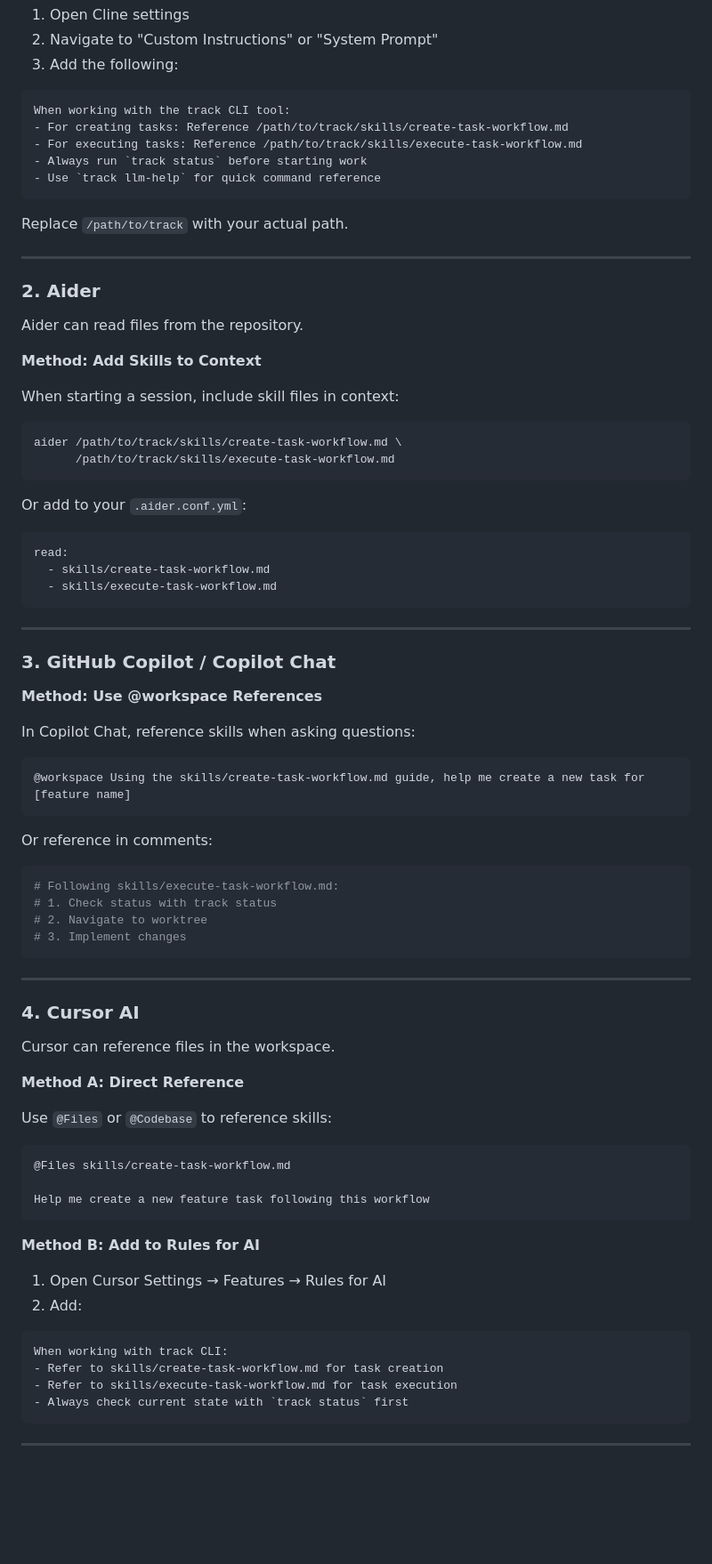
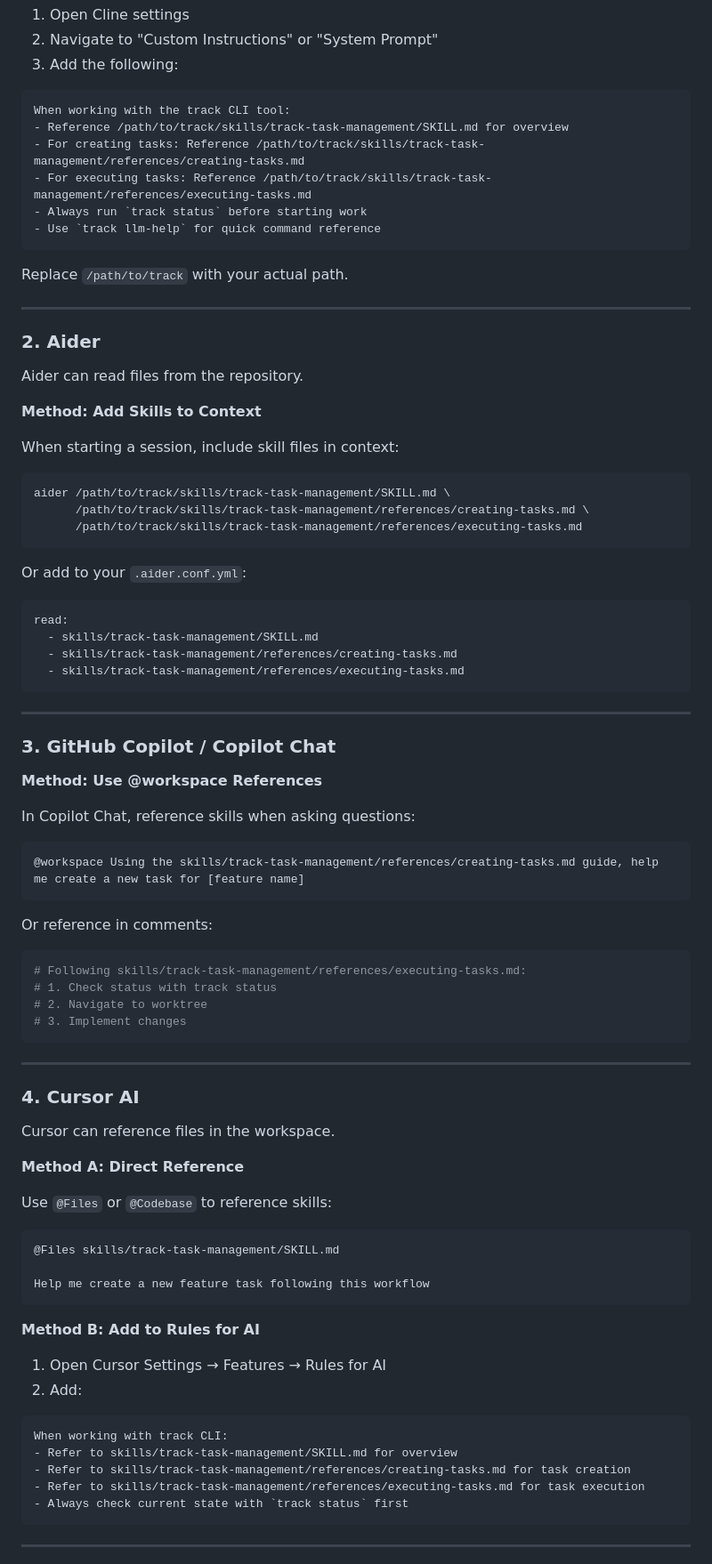
Before and after one commit to manji-0/track, a Markdown page: skills/INSTALL.md, the part around one of its changes. Shown at 89% size. Rendered like a GitHub page; blank space fills up the shorter version.

````diff
--- a/skills/INSTALL.md
+++ b/skills/INSTALL.md
@@ -39,8 +39,9 @@ No setup required. Skills are automatically available when working in the track
 
 ```
 When working with the track CLI tool:
-- For creating tasks: Reference /path/to/track/skills/create-task-workflow.md
-- For executing tasks: Reference /path/to/track/skills/execute-task-workflow.md
+- Reference /path/to/track/skills/track-task-management/SKILL.md for overview
+- For creating tasks: Reference /path/to/track/skills/track-task-management/references/creating-tasks.md
+- For executing tasks: Reference /path/to/track/skills/track-task-management/references/executing-tasks.md
 - Always run `track status` before starting work
 - Use `track llm-help` for quick command reference
 ```
@@ -58,16 +59,18 @@ Aider can read files from the repository.
 When starting a session, include skill files in context:
 
 ```bash
-aider /path/to/track/skills/create-task-workflow.md \
-      /path/to/track/skills/execute-task-workflow.md
+aider /path/to/track/skills/track-task-management/SKILL.md \
+      /path/to/track/skills/track-task-management/references/creating-tasks.md \
+      /path/to/track/skills/track-task-management/references/executing-tasks.md
 ```
 
 Or add to your `.aider.conf.yml`:
 
 ```yaml
 read:
-  - skills/create-task-workflow.md
-  - skills/execute-task-workflow.md
+  - skills/track-task-management/SKILL.md
+  - skills/track-task-management/references/creating-tasks.md
+  - skills/track-task-management/references/executing-tasks.md
 ```
 
 ---
@@ -79,13 +82,13 @@ read:
 In Copilot Chat, reference skills when asking questions:
 
 ```
-@workspace Using the skills/create-task-workflow.md guide, help me create a new task for [feature name]
+@workspace Using the skills/track-task-management/references/creating-tasks.md guide, help me create a new task for [feature name]
 ```
 
 Or reference in comments:
 
 ```python
-# Following skills/execute-task-workflow.md:
+# Following skills/track-task-management/references/executing-tasks.md:
 # 1. Check status with track status
 # 2. Navigate to worktree
 # 3. Implement changes
@@ -102,7 +105,7 @@ Cursor can reference files in the workspace.
 Use `@Files` or `@Codebase` to reference skills:
 
 ```
-@Files skills/create-task-workflow.md
+@Files skills/track-task-management/SKILL.md
 
 Help me create a new feature task following this workflow
 ```
@@ -114,8 +117,9 @@ Help me create a new feature task following this workflow
 
 ```
 When working with track CLI:
-- Refer to skills/create-task-workflow.md for task creation
-- Refer to skills/execute-task-workflow.md for task execution
+- Refer to skills/track-task-management/SKILL.md for overview
+- Refer to skills/track-task-management/references/creating-tasks.md for task creation
+- Refer to skills/track-task-management/references/executing-tasks.md for task execution
 - Always check current state with `track status` first
 ```
 
````
Also changed, not shown: other parts of skills/INSTALL.md (+36 -28 lines), 1 other file.
